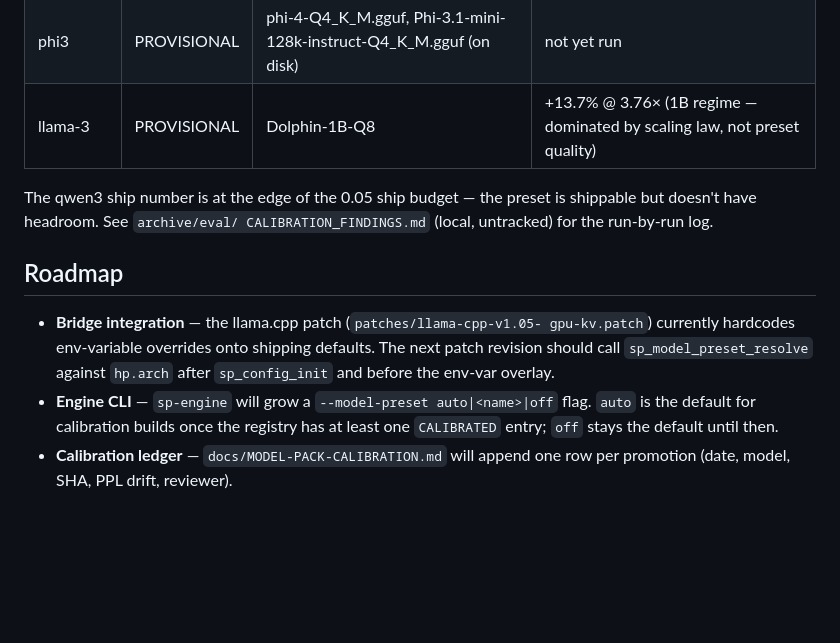
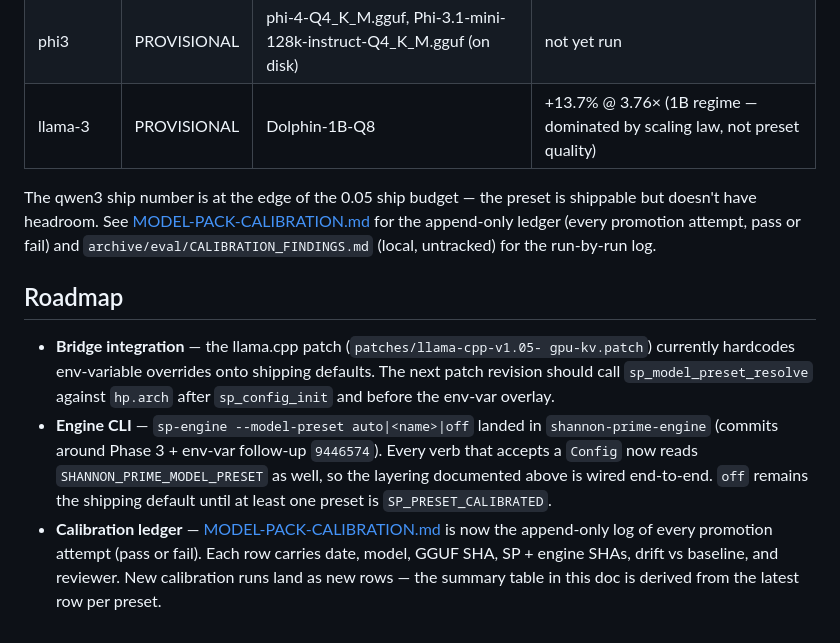
Before and after one commit to nihilistau/shannon-prime, a Markdown page: docs/MODEL-PACK.md, the part around the change. GitHub-like rendering; blank space fills up the shorter version.

```diff
--- a/docs/MODEL-PACK.md
+++ b/docs/MODEL-PACK.md
@@ -157,8 +157,11 @@ the promotion in the changelog.
 | llama-3     | PROVISIONAL   | Dolphin-1B-Q8                      | +13.7% @ 3.76× (1B regime — dominated by scaling law, not preset quality) |
 
 The qwen3 ship number is at the edge of the 0.05 ship budget — the
-preset is shippable but doesn't have headroom. See `archive/eval/
-CALIBRATION_FINDINGS.md` (local, untracked) for the run-by-run log.
+preset is shippable but doesn't have headroom. See
+[MODEL-PACK-CALIBRATION.md](MODEL-PACK-CALIBRATION.md) for the
+append-only ledger (every promotion attempt, pass or fail) and
+`archive/eval/CALIBRATION_FINDINGS.md` (local, untracked) for the
+run-by-run log.
 
 ## Roadmap
 
@@ -166,8 +169,14 @@ CALIBRATION_FINDINGS.md` (local, untracked) for the run-by-run log.
   gpu-kv.patch`) currently hardcodes env-variable overrides onto shipping
   defaults. The next patch revision should call `sp_model_preset_resolve`
   against `hp.arch` after `sp_config_init` and before the env-var overlay.
-- **Engine CLI** — `sp-engine` will grow a `--model-preset auto|<name>|off`
-  flag. `auto` is the default for calibration builds once the registry has
-  at least one `CALIBRATED` entry; `off` stays the default until then.
-- **Calibration ledger** — `docs/MODEL-PACK-CALIBRATION.md` will append
-  one row per promotion (date, model, SHA, PPL drift, reviewer).
+- **Engine CLI** — `sp-engine --model-preset auto|<name>|off` landed in
+  `shannon-prime-engine` (commits around Phase 3 + env-var follow-up
+  `9446574`). Every verb that accepts a `Config` now reads
+  `SHANNON_PRIME_MODEL_PRESET` as well, so the layering documented
+  above is wired end-to-end. `off` remains the shipping default
+  until at least one preset is `SP_PRESET_CALIBRATED`.
+- **Calibration ledger** — [MODEL-PACK-CALIBRATION.md](MODEL-PACK-CALIBRATION.md)
+  is now the append-only log of every promotion attempt (pass or fail).
+  Each row carries date, model, GGUF SHA, SP + engine SHAs, drift vs
+  baseline, and reviewer. New calibration runs land as new rows — the
+  summary table in this doc is derived from the latest row per preset.
```
Also changed, not shown: docs/MODEL-PACK-CALIBRATION.md (added, +85 -0 lines).
